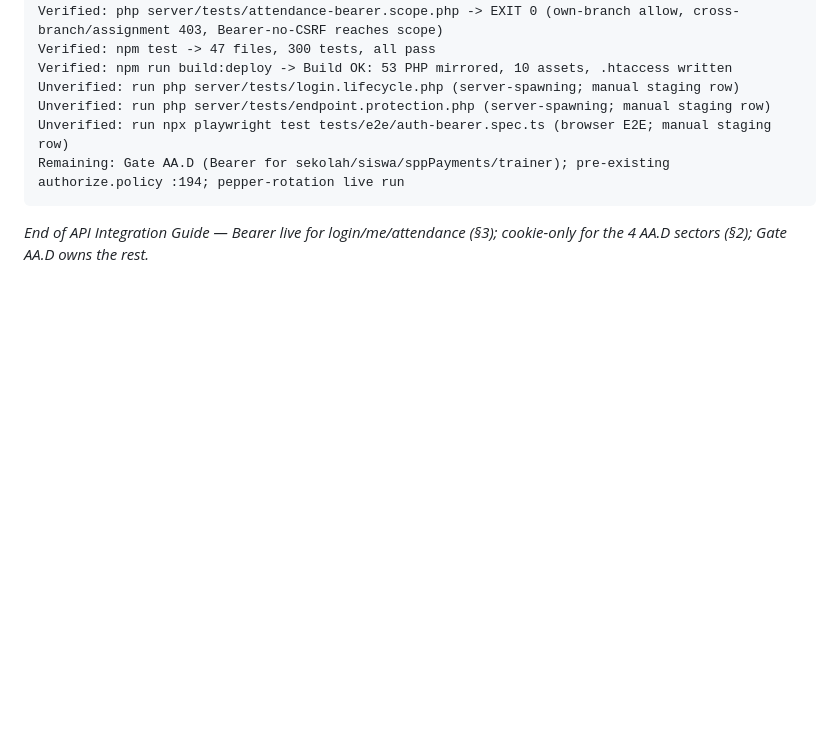
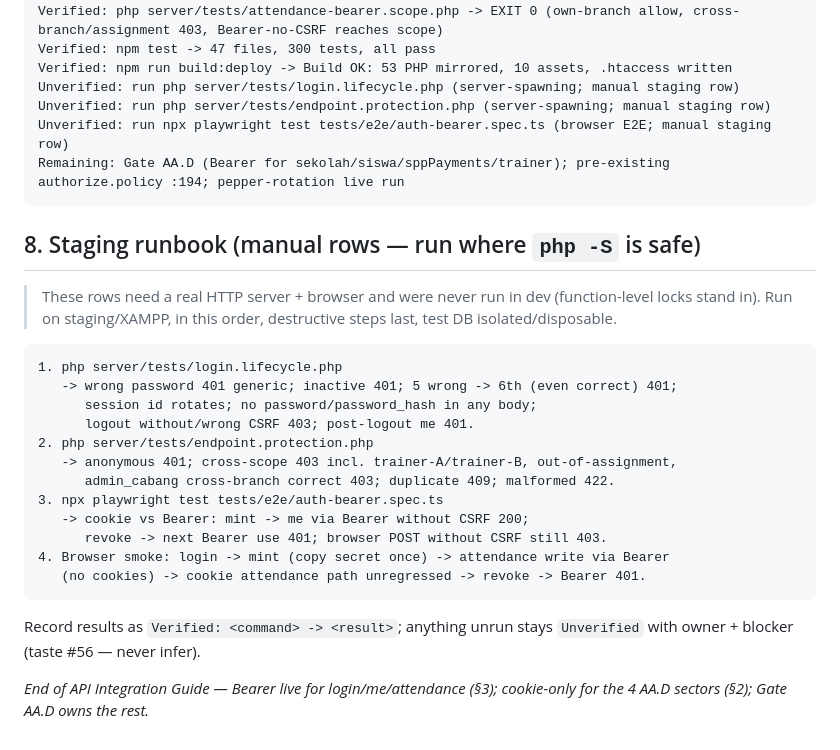
Before and after one commit to AFTERSCHOLA/KEUANGAN, a Markdown page: docs/API_INTEGRATION.md, the part around the change. Drawn GitHub-style; blank space fills up the shorter version.

Commit message:
docs: append staging runbook (manual HTTP rows)
Exact commands + expected outputs for login.lifecycle, endpoint.protection, auth-bearer spec, browser smoke.

````diff
--- a/docs/API_INTEGRATION.md
+++ b/docs/API_INTEGRATION.md
@@ -175,4 +175,25 @@ Unverified: run npx playwright test tests/e2e/auth-bearer.spec.ts (browser E2E;
 Remaining: Gate AA.D (Bearer for sekolah/siswa/sppPayments/trainer); pre-existing authorize.policy :194; pepper-rotation live run
 ```
 
+## 8. Staging runbook (manual rows — run where `php -S` is safe)
+
+> These rows need a real HTTP server + browser and were never run in dev (function-level locks stand in). Run on staging/XAMPP, in this order, destructive steps last, test DB isolated/disposable.
+
+```text
+1. php server/tests/login.lifecycle.php
+   -> wrong password 401 generic; inactive 401; 5 wrong -> 6th (even correct) 401;
+      session id rotates; no password/password_hash in any body;
+      logout without/wrong CSRF 403; post-logout me 401.
+2. php server/tests/endpoint.protection.php
+   -> anonymous 401; cross-scope 403 incl. trainer-A/trainer-B, out-of-assignment,
+      admin_cabang cross-branch correct 403; duplicate 409; malformed 422.
+3. npx playwright test tests/e2e/auth-bearer.spec.ts
+   -> cookie vs Bearer: mint -> me via Bearer without CSRF 200;
+      revoke -> next Bearer use 401; browser POST without CSRF still 403.
+4. Browser smoke: login -> mint (copy secret once) -> attendance write via Bearer
+   (no cookies) -> cookie attendance path unregressed -> revoke -> Bearer 401.
+```
+
+Record results as `Verified: <command> -> <result>`; anything unrun stays `Unverified` with owner + blocker (taste #56 — never infer).
+
 *End of API Integration Guide — Bearer live for login/me/attendance (§3); cookie-only for the 4 AA.D sectors (§2); Gate AA.D owns the rest.*
````
